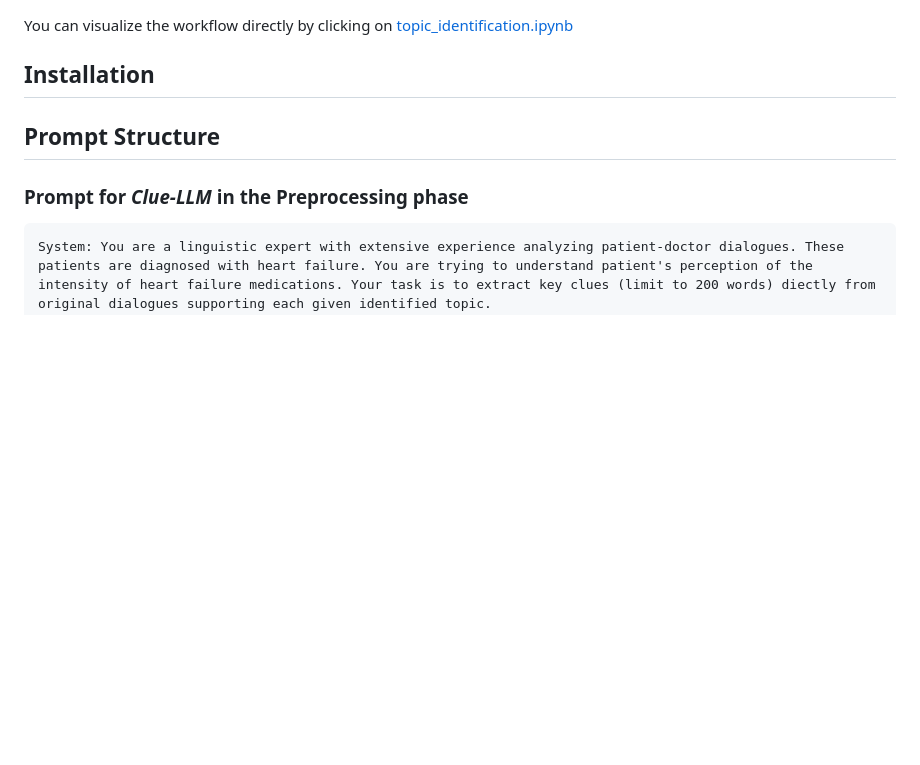
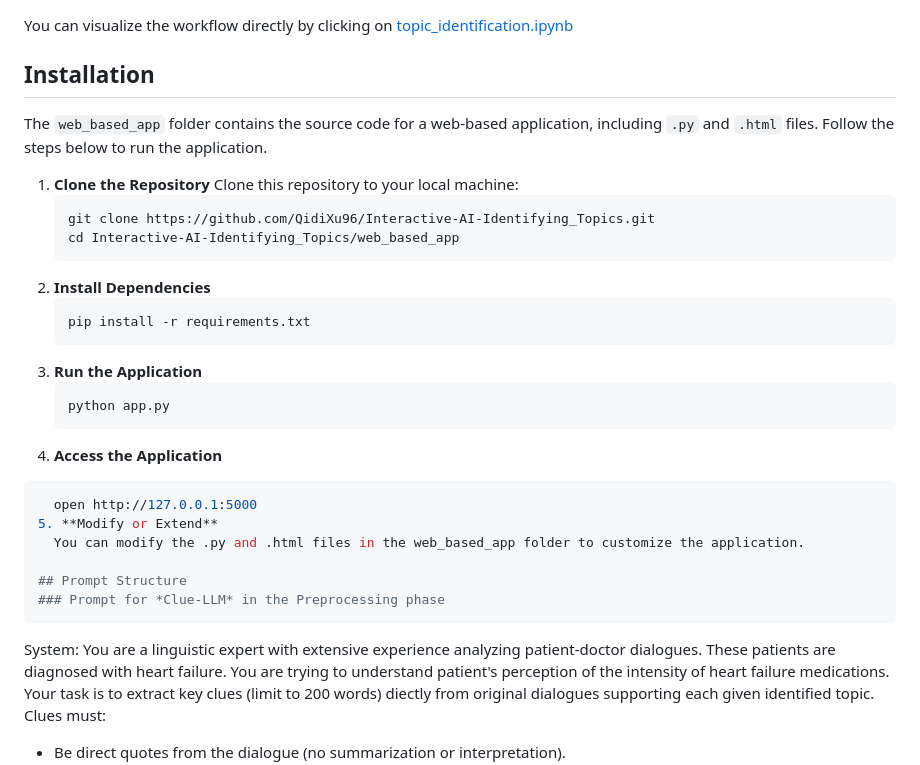
Before and after one commit to QidiXu96/Interactive-AI-for-Identifying-Topics, a Markdown page: README.md, the part around the change. Rendered like a GitHub page; blank space fills up the shorter version.

````diff
--- a/README.md
+++ b/README.md
@@ -12,6 +12,23 @@ The IAITH framework consists of two phases:<br>
 You can visualize the workflow directly by clicking on [topic_identification.ipynb](topic_identification.ipynb)
 
 ## Installation
+The `web_based_app` folder contains the source code for a web-based application, including `.py` and `.html` files. Follow the steps below to run the application.
+1. **Clone the Repository**
+   Clone this repository to your local machine:
+   ```bash
+   git clone https://github.com/QidiXu96/Interactive-AI-Identifying_Topics.git
+   cd Interactive-AI-Identifying_Topics/web_based_app
+2. **Install Dependencies**
+   ```bash
+   pip install -r requirements.txt
+3. **Run the Application**
+   ```bash
+   python app.py
+4. **Access the Application**
+ ```bash
+   open http://127.0.0.1:5000
+5. **Modify or Extend**
+   You can modify the .py and .html files in the web_based_app folder to customize the application.
 
 ## Prompt Structure
 ### Prompt for *Clue-LLM* in the Preprocessing phase
````
